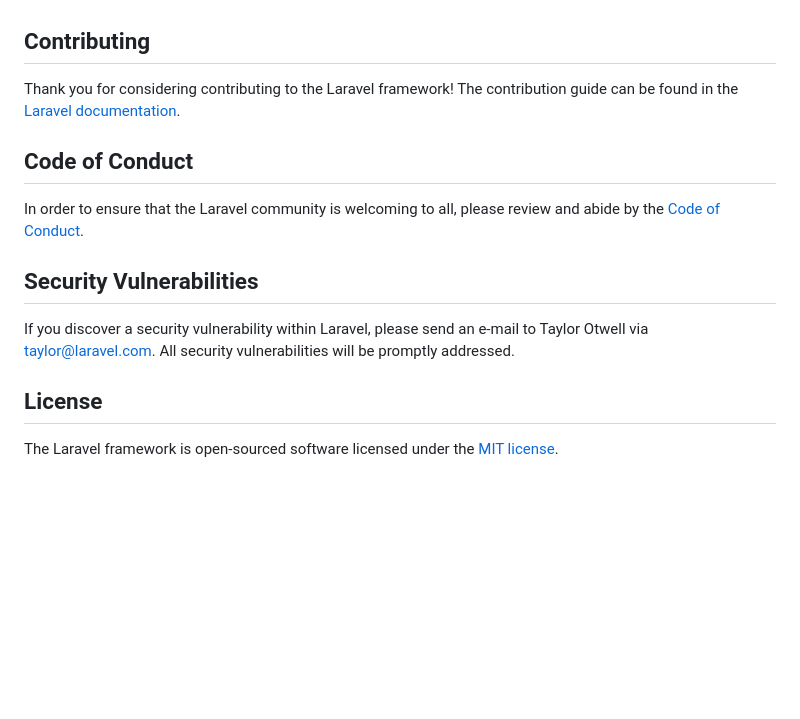
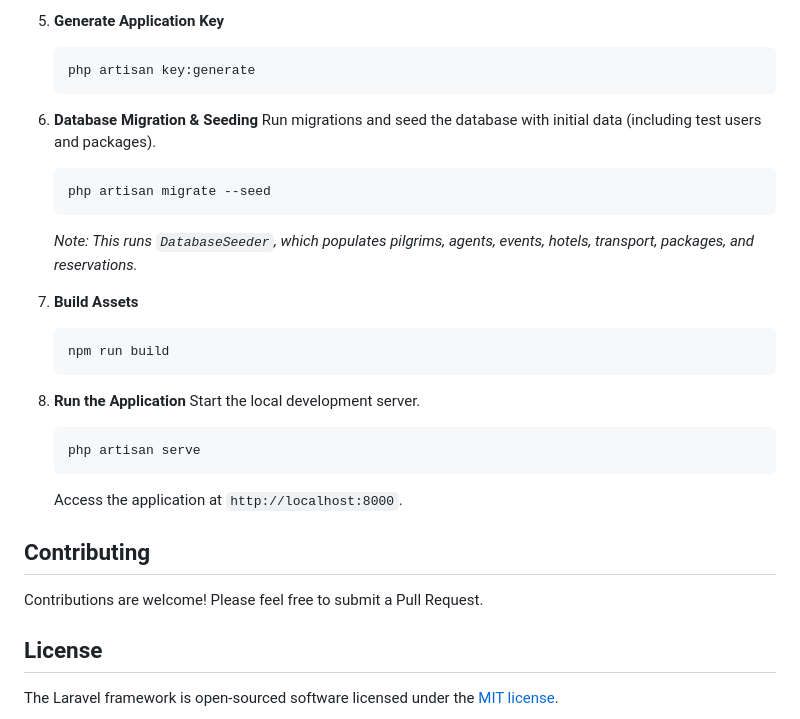
Before and after one commit to shi-nto/wb--umrah.voyage, a Markdown page: README.md, the part around one of its changes. Drawn GitHub-style; blank space fills up the shorter version.

````diff
--- a/README.md
+++ b/README.md
@@ -44,15 +81,30 @@ We would like to extend our thanks to the following sponsors for funding Laravel
+5.  **Generate Application Key**
+    ```bash
+    php artisan key:generate
+    ```
+
+6.  **Database Migration & Seeding**
+    Run migrations and seed the database with initial data (including test users and packages).
+    ```bash
+    php artisan migrate --seed
+    ```
+    *Note: This runs `DatabaseSeeder`, which populates pilgrims, agents, events, hotels, transport, packages, and reservations.*
+
+7.  **Build Assets**
+    ```bash
+    npm run build
+    ```
+
+8.  **Run the Application**
+    Start the local development server.
+    ```bash
+    php artisan serve
+    ```
+    Access the application at `http://localhost:8000`.
 
 ## Contributing
 
-Thank you for considering contributing to the Laravel framework! The contribution guide can be found in the [Laravel documentation](https://laravel.com/docs/contributions).
-
-## Code of Conduct
-
-In order to ensure that the Laravel community is welcoming to all, please review and abide by the [Code of Conduct](https://laravel.com/docs/contributions#code-of-conduct).
-
-## Security Vulnerabilities
-
-If you discover a security vulnerability within Laravel, please send an e-mail to Taylor Otwell via [taylor@laravel.com](mailto:taylor@laravel.com). All security vulnerabilities will be promptly addressed.
+Contributions are welcome! Please feel free to submit a Pull Request.
 
 ## License
 
````
Also changed, not shown: other parts of README.md (+66 -29 lines).
